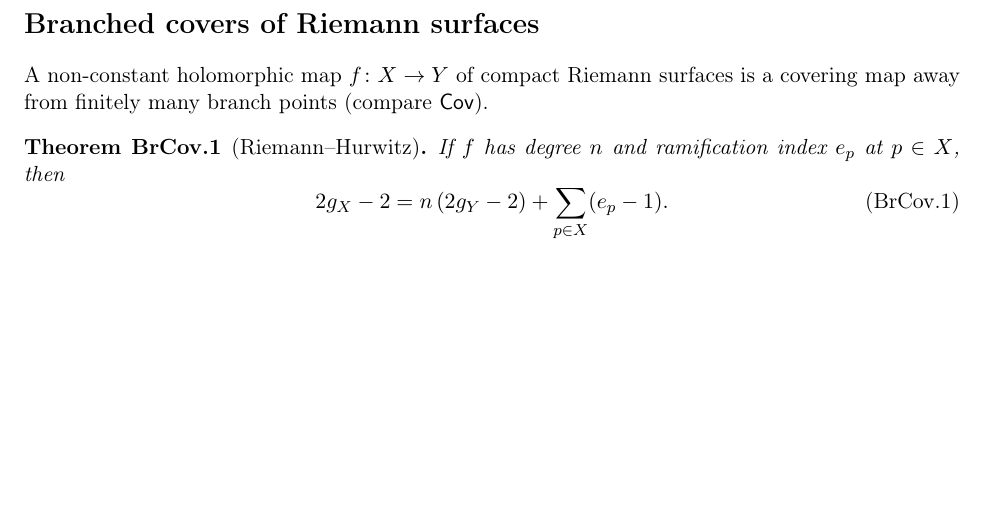
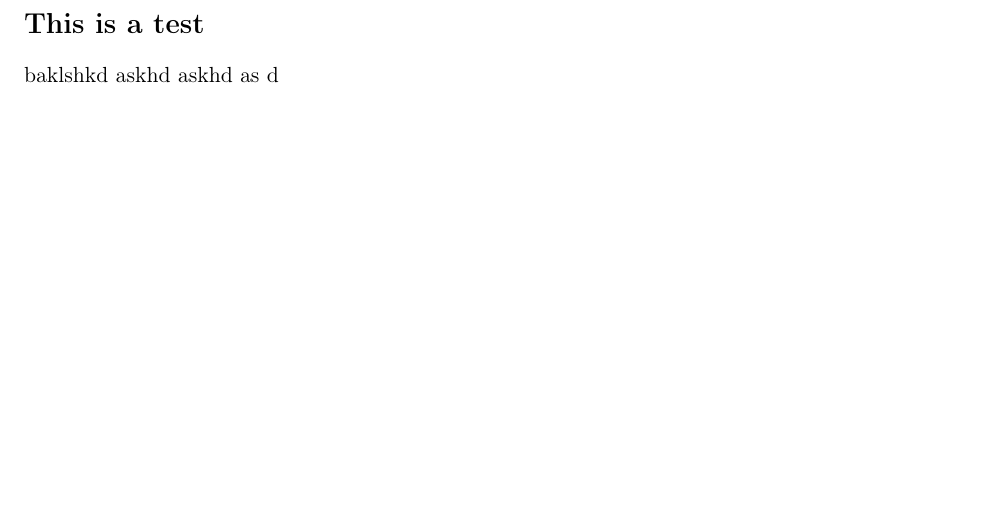
Before and after one commit to park-yn/notes, a LaTeX thesis (desk.tex): part of the page, cut at the place of the change. Compiled offline with pdfLaTeX.

Commit message:
Updates from Overleaf

```diff
--- a/desk.tex
+++ b/desk.tex
@@ -6,6 +6,6 @@
 \input{preamble}
 \begin{document}
 
-\input{docs/branched-covers}   % <-- the document you're writing
+\input{docs/test}   % <-- the document you're writing
 
 \end{document}
```
